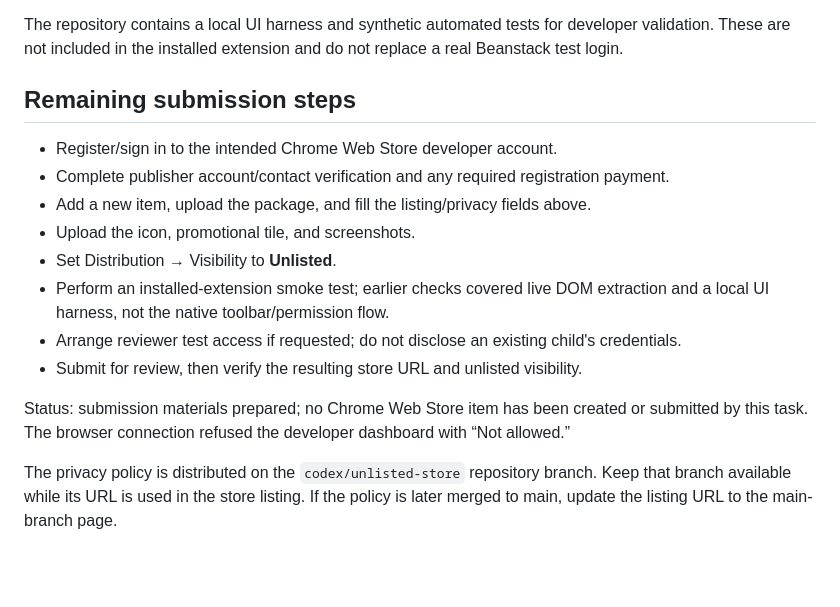
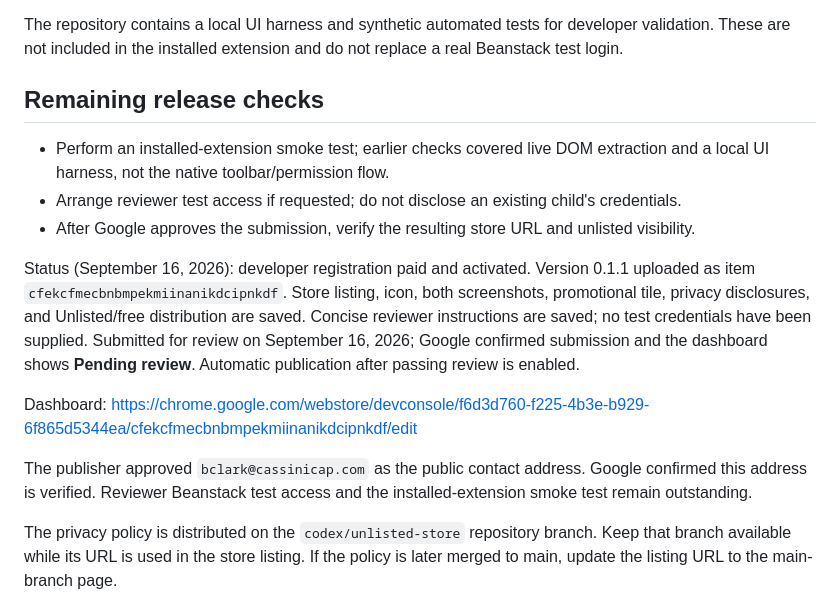
Before and after one commit to brianclark1184/beanstack-report, a Markdown page: store/listing.md, the part around the change. GitHub-like rendering; blank space fills up the shorter version.

```diff
--- a/store/listing.md
+++ b/store/listing.md
@@ -89,18 +89,26 @@ This extension requires an existing school/library Beanstack reader login. It do
 
 The repository contains a local UI harness and synthetic automated tests for developer validation. These are not included in the installed extension and do not replace a real Beanstack test login.
 
-## Remaining submission steps
+## Remaining release checks
 
-- Register/sign in to the intended Chrome Web Store developer account.
-- Complete publisher account/contact verification and any required registration payment.
-- Add a new item, upload the package, and fill the listing/privacy fields above.
-- Upload the icon, promotional tile, and screenshots.
-- Set Distribution → Visibility to **Unlisted**.
 - Perform an installed-extension smoke test; earlier checks covered live DOM extraction and a local UI harness, not the native toolbar/permission flow.
 - Arrange reviewer test access if requested; do not disclose an existing child's credentials.
-- Submit for review, then verify the resulting store URL and unlisted visibility.
+- After Google approves the submission, verify the resulting store URL and unlisted visibility.
 
-Status: submission materials prepared; no Chrome Web Store item has been created or submitted by this task. The browser connection refused the developer dashboard with “Not allowed.”
+Status (September 16, 2026): developer registration paid and activated. Version
+0.1.1 uploaded as item `cfekcfmecbnbmpekmiinanikdcipnkdf`. Store listing, icon,
+both screenshots, promotional tile, privacy disclosures, and Unlisted/free
+distribution are saved. Concise reviewer instructions are saved; no test
+credentials have been supplied. Submitted for review on September 16, 2026;
+Google confirmed submission and the dashboard shows **Pending review**.
+Automatic publication after passing review is enabled.
+
+Dashboard:
+https://chrome.google.com/webstore/devconsole/f6d3d760-f225-4b3e-b929-6f865d5344ea/cfekcfmecbnbmpekmiinanikdcipnkdf/edit
+
+The publisher approved `bclark@cassinicap.com` as the public contact address.
+Google confirmed this address is verified. Reviewer Beanstack test access and
+the installed-extension smoke test remain outstanding.
 
 The privacy policy is distributed on the `codex/unlisted-store` repository branch.
 Keep that branch available while its URL is used in the store listing. If the
```
Also changed, not shown: README.md (+42 -15 lines).
